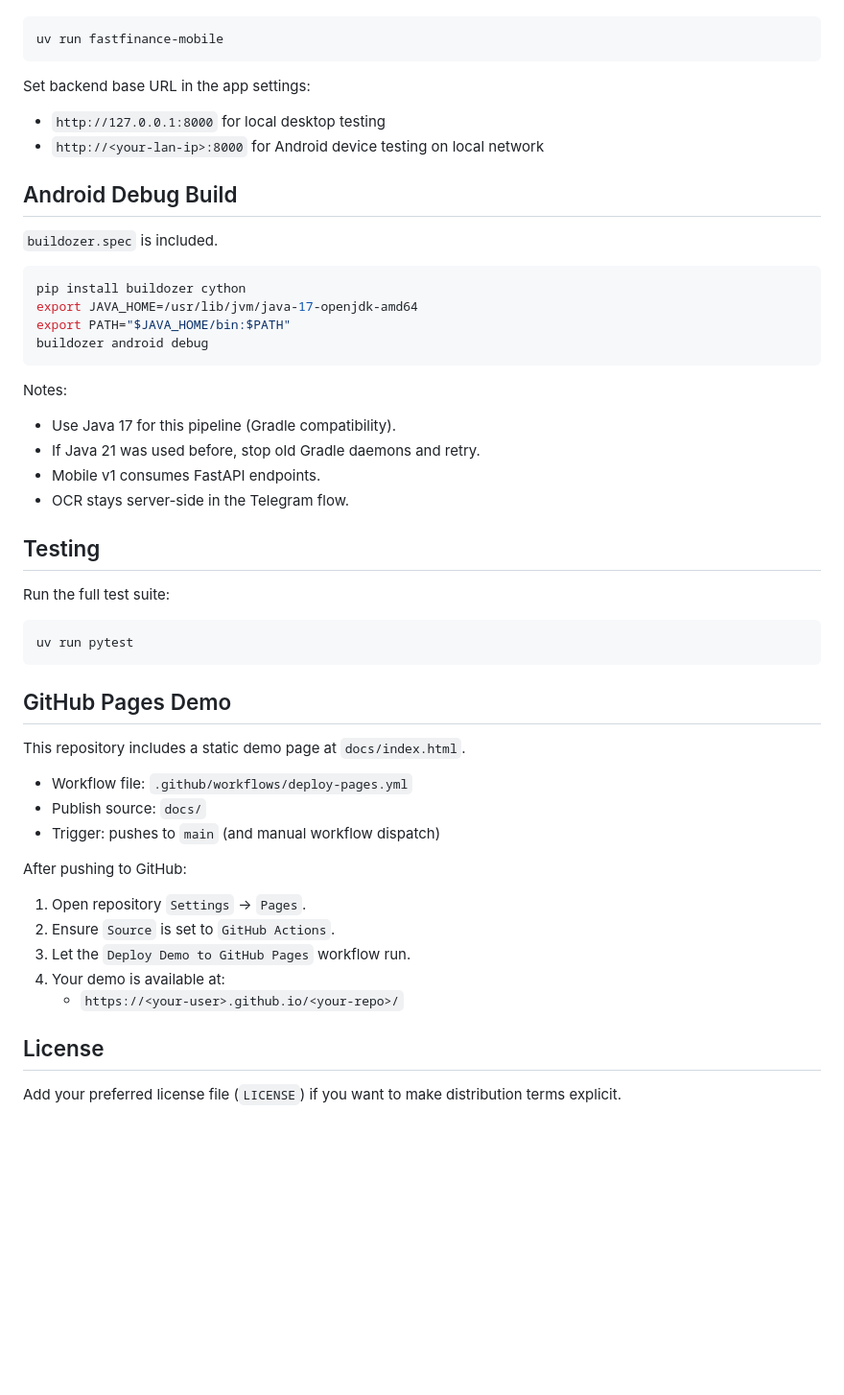
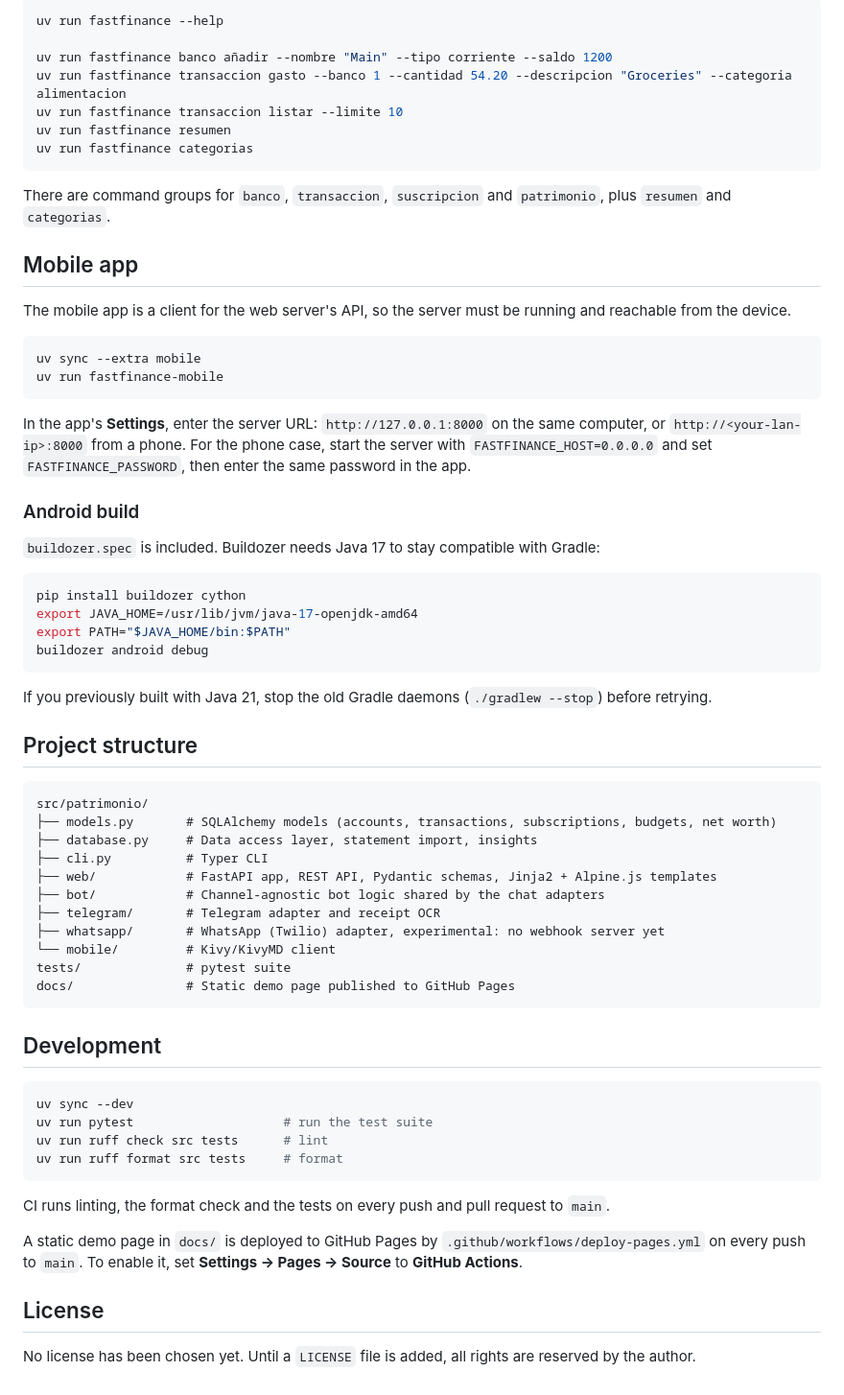
Before and after one commit to Matzull/FastFinance, a Markdown page: README.md, the part around one of its changes. Shown at 96% size. Rendered like a GitHub page; blank space fills up the shorter version.

````diff
--- a/README.md
+++ b/README.md
@@ -116,16 +106,30 @@ Run the app:
 
 ```bash
+uv run fastfinance --help
+
+uv run fastfinance banco añadir --nombre "Main" --tipo corriente --saldo 1200
+uv run fastfinance transaccion gasto --banco 1 --cantidad 54.20 --descripcion "Groceries" --categoria alimentacion
+uv run fastfinance transaccion listar --limite 10
+uv run fastfinance resumen
+uv run fastfinance categorias
+```
+
+There are command groups for `banco`, `transaccion`, `suscripcion` and `patrimonio`, plus `resumen` and `categorias`.
+
+## Mobile app
+
+The mobile app is a client for the web server's API, so the server must be running and reachable from the device.
+
+```bash
+uv sync --extra mobile
 uv run fastfinance-mobile
 ```
 
-Set backend base URL in the app settings:
+In the app's **Settings**, enter the server URL: `http://127.0.0.1:8000` on the same computer, or `http://<your-lan-ip>:8000` from a phone. For the phone case, start the server with `FASTFINANCE_HOST=0.0.0.0` and set `FASTFINANCE_PASSWORD`, then enter the same password in the app.
 
-- `http://127.0.0.1:8000` for local desktop testing
-- `http://<your-lan-ip>:8000` for Android device testing on local network
+### Android build
 
-## Android Debug Build
-
-`buildozer.spec` is included.
+`buildozer.spec` is included. Buildozer needs Java 17 to stay compatible with Gradle:
 
 ```bash
 pip install buildozer cython
@@ -134,37 +138,37 @@ export PATH="$JAVA_HOME/bin:$PATH"
 buildozer android debug
 ```
 
-Notes:
+If you previously built with Java 21, stop the old Gradle daemons (`./gradlew --stop`) before retrying.
 
-- Use Java 17 for this pipeline (Gradle compatibility).
-- If Java 21 was used before, stop old Gradle daemons and retry.
-- Mobile v1 consumes FastAPI endpoints.
-- OCR stays server-side in the Telegram flow.
+## Project structure
 
-## Testing
+```text
+src/patrimonio/
+├── models.py       # SQLAlchemy models (accounts, transactions, subscriptions, budgets, net worth)
+├── database.py     # Data access layer, statement import, insights
+├── cli.py          # Typer CLI
+├── web/            # FastAPI app, REST API, Pydantic schemas, Jinja2 + Alpine.js templates
+├── bot/            # Channel-agnostic bot logic shared by the chat adapters
+├── telegram/       # Telegram adapter and receipt OCR
+├── whatsapp/       # WhatsApp (Twilio) adapter, experimental: no webhook server yet
+└── mobile/         # Kivy/KivyMD client
+tests/              # pytest suite
+docs/               # Static demo page published to GitHub Pages
+```
 
-Run the full test suite:
+## Development
 
 ```bash
-uv run pytest
+uv sync --dev
+uv run pytest                    # run the test suite
+uv run ruff check src tests      # lint
+uv run ruff format src tests     # format
 ```
 
-## GitHub Pages Demo
+CI runs linting, the format check and the tests on every push and pull request to `main`.
 
-This repository includes a static demo page at `docs/index.html`.
-
-- Workflow file: `.github/workflows/deploy-pages.yml`
-- Publish source: `docs/`
-- Trigger: pushes to `main` (and manual workflow dispatch)
-
-After pushing to GitHub:
-
-1. Open repository `Settings` -> `Pages`.
-2. Ensure `Source` is set to `GitHub Actions`.
-3. Let the `Deploy Demo to GitHub Pages` workflow run.
-4. Your demo is available at:
-	 - `https://<your-user>.github.io/<your-repo>/`
+A static demo page in `docs/` is deployed to GitHub Pages by `.github/workflows/deploy-pages.yml` on every push to `main`. To enable it, set **Settings → Pages → Source** to **GitHub Actions**.
 
 ## License
 
-Add your preferred license file (`LICENSE`) if you want to make distribution terms explicit.
+No license has been chosen yet. Until a `LICENSE` file is added, all rights are reserved by the author.
````
Also changed, not shown: other parts of README.md (+71 -81 lines), docs/screenshots/budgets.png (added), docs/screenshots/dashboard.png (added), docs/screenshots/transactions.png (added).
